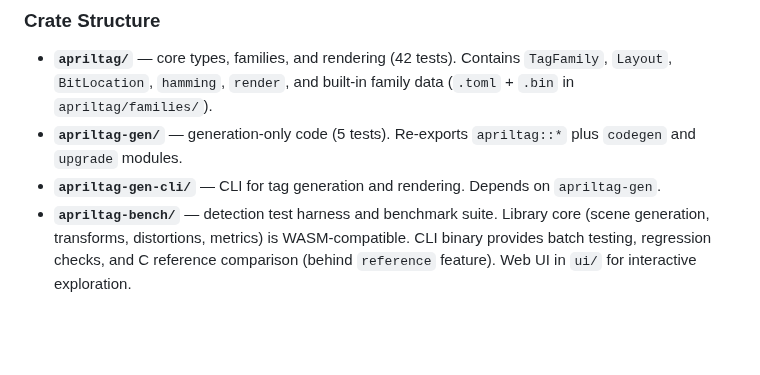
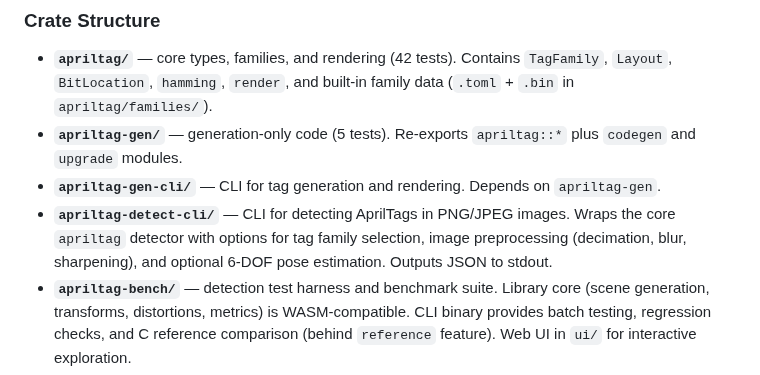
Before and after one commit to benlenarts/apriltag-rs, a Markdown page: CLAUDE.md, the part around the change. Drawn GitHub-style; blank space fills up the shorter version.

Commit message:
docs: add apriltag-detect-cli to crate structure in CLAUDE.md
Closes #31 — the apriltag-detect-cli crate was missing from the
architecture section. Added a brief description covering its purpose
(PNG/JPEG tag detection), key features (family selection, preprocessing,
pose estimation), and output format (JSON).

https://claude.ai/code/session_01TD1PoZkwaSYkaZ6aRstcJX

```diff
--- a/CLAUDE.md
+++ b/CLAUDE.md
@@ -28,6 +28,7 @@ The detection pipeline follows the reference AprilTag implementation:
 - **`apriltag/`** — core types, families, and rendering (42 tests). Contains `TagFamily`, `Layout`, `BitLocation`, `hamming`, `render`, and built-in family data (`.toml` + `.bin` in `apriltag/families/`).
 - **`apriltag-gen/`** — generation-only code (5 tests). Re-exports `apriltag::*` plus `codegen` and `upgrade` modules.
 - **`apriltag-gen-cli/`** — CLI for tag generation and rendering. Depends on `apriltag-gen`.
+- **`apriltag-detect-cli/`** — CLI for detecting AprilTags in PNG/JPEG images. Wraps the core `apriltag` detector with options for tag family selection, image preprocessing (decimation, blur, sharpening), and optional 6-DOF pose estimation. Outputs JSON to stdout.
 - **`apriltag-bench/`** — detection test harness and benchmark suite. Library core (scene generation, transforms, distortions, metrics) is WASM-compatible. CLI binary provides batch testing, regression checks, and C reference comparison (behind `reference` feature). Web UI in `ui/` for interactive exploration.
 - **`apriltag-bench-wasm/`** — thin WASM wrapper for `apriltag-bench` scene generation, used by the web UI.
 - **`apriltag-wasm/`** — WASM bindings for AprilTag detection. Used by the web UI alongside `apriltag-bench-wasm`.
```
